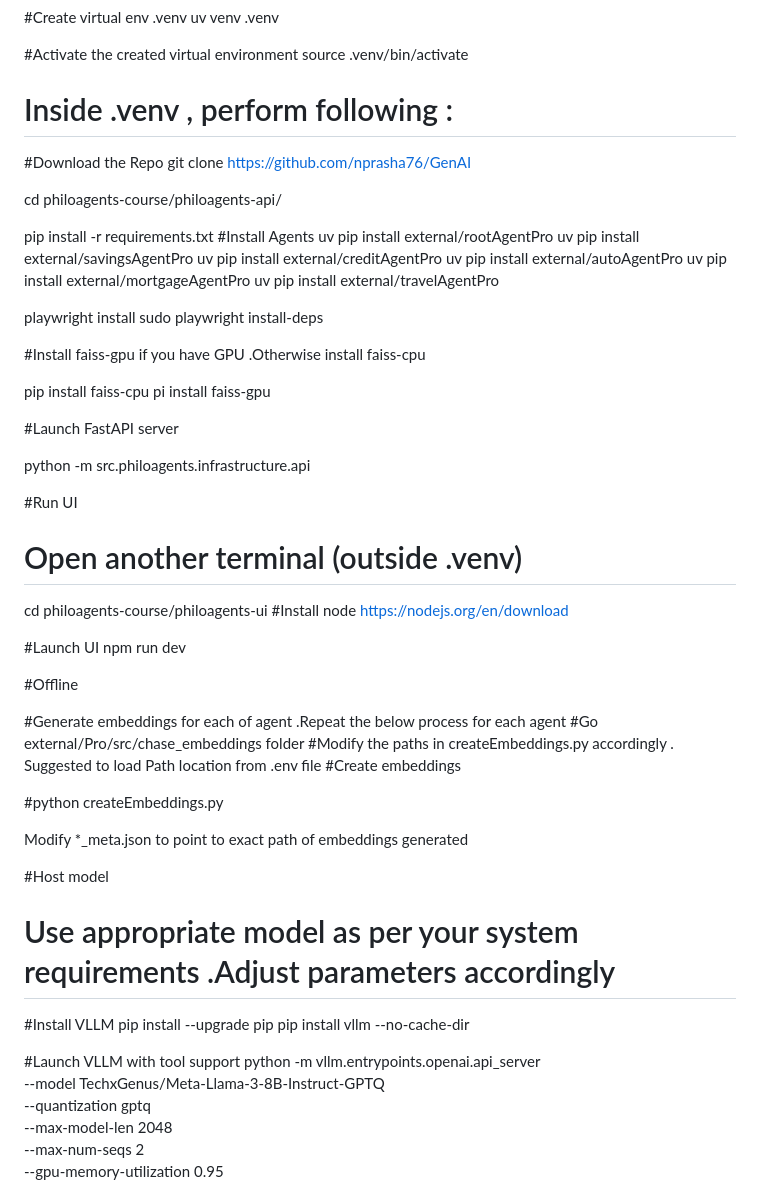
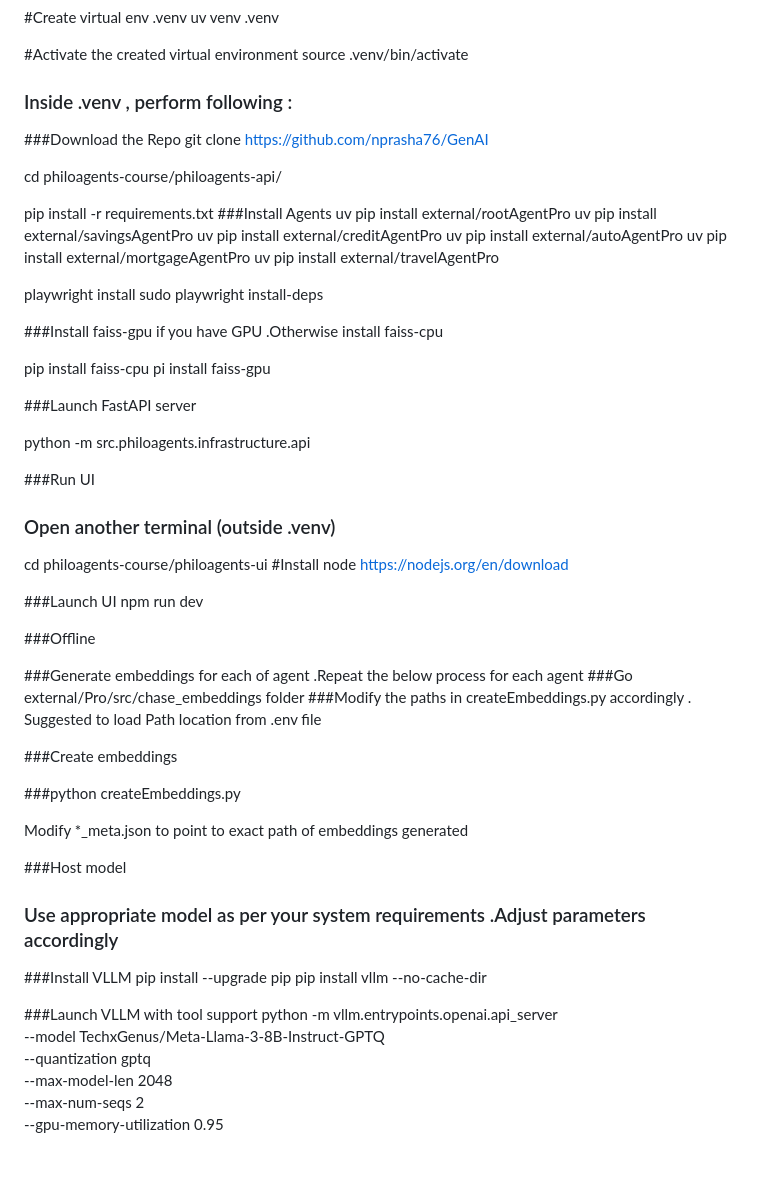
Before and after one commit to nprasha76/GenAI, a Markdown page: README.md, the part around the change. Rendered like a GitHub page; blank space fills up the shorter version.

```diff
--- a/README.md
+++ b/README.md
@@ -140,15 +140,15 @@ source .venv/bin/activate
 
 
 
-# Inside .venv , perform following :
+### Inside .venv , perform following :
 
-#Download the Repo
+###Download the Repo
 git clone https://github.com/nprasha76/GenAI
 
 cd philoagents-course/philoagents-api/
 
 pip install -r requirements.txt
-#Install Agents
+###Install Agents
 uv pip install external/rootAgentPro
 uv pip install external/savingsAgentPro
 uv pip install external/creditAgentPro
@@ -160,46 +160,47 @@ uv pip install external/travelAgentPro
 playwright install
 sudo playwright install-deps
 
-#Install faiss-gpu if you have GPU .Otherwise install faiss-cpu
+###Install faiss-gpu if you have GPU .Otherwise install faiss-cpu
 
 pip install faiss-cpu
 pi install  faiss-gpu
 
-#Launch FastAPI server
+###Launch FastAPI server
 
 python -m src.philoagents.infrastructure.api
 
-#Run UI
-# Open another terminal (outside .venv)
+###Run UI
+### Open another terminal (outside .venv)
 
 cd philoagents-course/philoagents-ui
 #Install node
 https://nodejs.org/en/download
 
-#Launch UI
+###Launch UI
 npm run dev
 
 
-#Offline
+###Offline
 
-#Generate embeddings for each of agent .Repeat the below process for each agent
-#Go external/<Agent>Pro/src/chase_embeddings folder
-#Modify the paths in createEmbeddings.py accordingly . Suggested to load Path location from .env file
-#Create embeddings
+###Generate embeddings for each of agent .Repeat the below process for each agent
+###Go external/<Agent>Pro/src/chase_embeddings folder
+###Modify the paths in createEmbeddings.py accordingly . Suggested to load Path location from .env file
 
-#python createEmbeddings.py
+###Create embeddings
+
+###python createEmbeddings.py
 
 Modify *_meta.json to point to exact path of embeddings generated
 
 
-#Host model
+###Host model
 
-# Use appropriate model as per your system requirements .Adjust parameters accordingly
-#Install VLLM
+### Use appropriate model as per your system requirements .Adjust parameters accordingly
+###Install VLLM
 pip install --upgrade pip
 pip install vllm --no-cache-dir
 
-#Launch VLLM with tool support
+###Launch VLLM with tool support
 python -m vllm.entrypoints.openai.api_server \
     --model TechxGenus/Meta-Llama-3-8B-Instruct-GPTQ\
     --quantization gptq \
```
